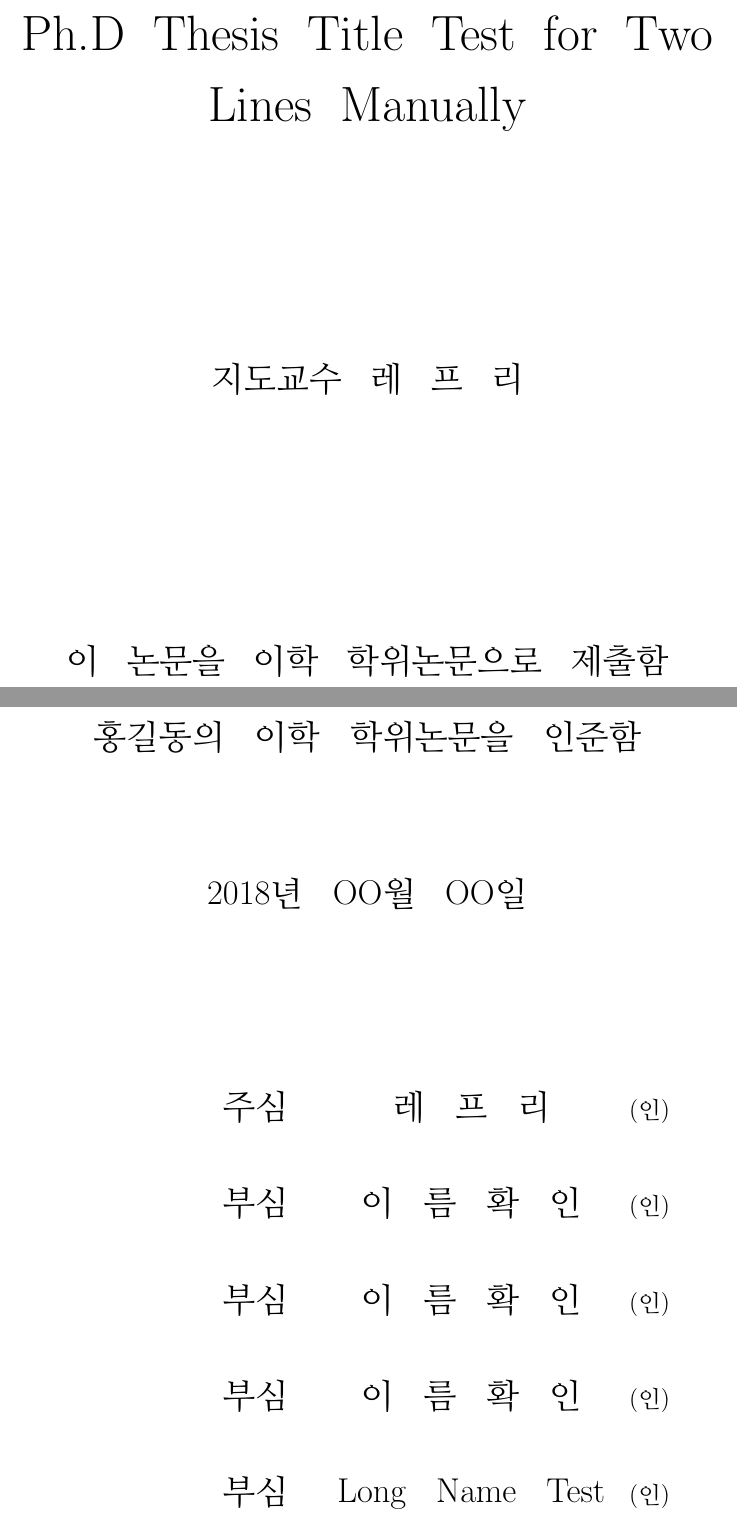
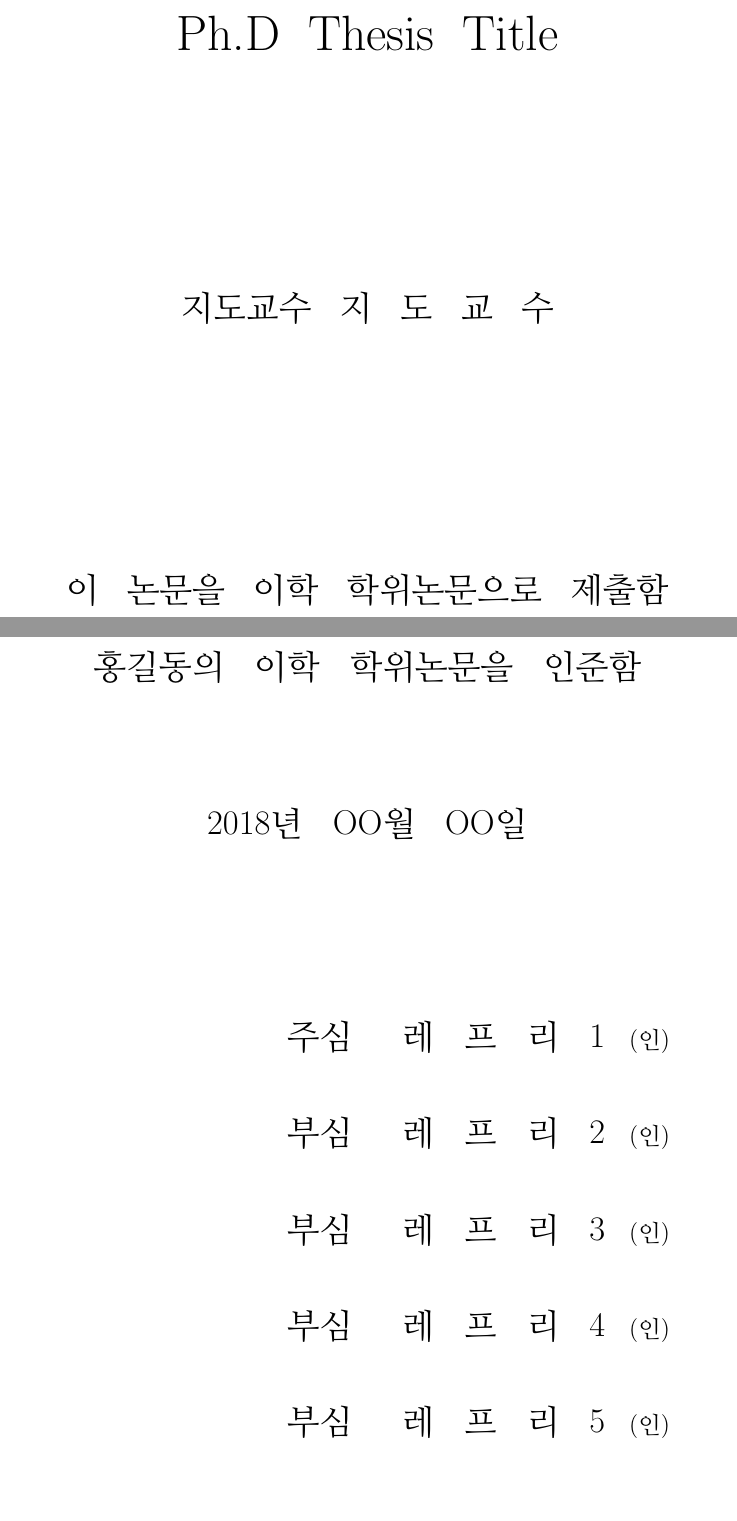
Before and after one commit to D4eho/SogangThesis, a LaTeX thesis (thesis.tex): two parts of pages 2 and 3 of 11, joined at a grey line, cut so that both start at the same text, the shorter picture padded with empty space. Compiled offline with pdfLaTeX.

Commit message:
explanation changed

```diff
--- a/thesis.tex
+++ b/thesis.tex
@@ -7,7 +7,5 @@
 %			필수 입력  							%
 %%%%%%%%%%%%%%%%%%%%%%%%%%%%%%%%%%%%%%%%%%%%%%%%%
 \name{홍 길 동}									% 본인의 이름, 간격 주의
-\title{Ph.D Thesis Title Test for Two \\Lines Manually} % "\\" 지우지 말 것
-\department{물 리 학}								% 본인의 학과, 간격 주의
-\ayear{2017년 12월}								% 졸업 연도, 간격 주의
+\title{Ph.D Thesis Title} 						% 논문 제목
 \category{이학}									% 이학, 공학 등등
@@ -14,13 +14,12 @@
 %\degreefalse									% 석사
-\adate{2018년 OO월 OO일} 							% 논문 인준 날짜, 간격 주의
-\supervisor{레 프 리}								% 지도교수 이름, 간격 주의
-\refone{레 프 리}									% 주심 이름, 간격 주의
-\reftwo{이 름 확 인}								% 부심 이름 차례로	4명
-\refthr{이 름 확 인}
-\reffou{이 름 확 인}								% 석사는 무시
-\reffiv{Long Name Test}							% 석사는 무시
+\adate{2018년 OO월 OO일} 						% 논문 인준 날짜, 간격 주의
+\supervisor{지 도 교 수}							% 지도교수 이름, 간격 주의
+\refone{레 프 리 1}								% 주심 이름, 간격 주의
+\reftwo{레 프 리 2}								% 부심 이름 차례로	4명
+\refthr{레 프 리 3}
+\reffou{레 프 리 4}								% 석사는 무시
+\reffiv{레 프 리 5}							% 석사는 무시
 
-%\renewcommand{\contentsname}{목차 제목}			% 제목 변경할 경우에만 uncomment
 %\loffalse										% 사진 목록 [제거]
 %\lotfalse										% 테이블 목록 [제거]
 
@@ -33,18 +32,18 @@
 %\abefalse										% 영문 초록 [제거]
 %\abetitle{Abstract}							% 영문 초록 <제목>
 \engabstract{									% 영문 초록 (시작)
-testtest
+Abstract contents
 }												% 영문 초록 (끝)
 %\abekeyfalse									% 영문 키워드 [제거]
-\engkeywords{Keywords1, Keywords2, test}		% 영문 키워드
+\engkeywords{Keywords1, Keywords2}				% 영문 키워드
 
 %\abkfalse										% 국문 초록 [제거]
 %\abktitle{초 록}								% 국문 초록 <제목>
 \korabstract{									% 국문 초록 (시작)
-초록 테스트입니다.
+초록 본문
 }												% 국문 초록 (끝)
 %\abkkeyfalse									% 국문 키워드 [제거]
-\korkeywords{키워드1, 키워드2, 테스트}				% 국문 키워드
+\korkeywords{키워드1, 키워드2}					% 국문 키워드
 
 
 %%%%%%%%%%%%%%%%%%%%%%%%%%%%%%%%%%%%%%%%%%%%%%%%%
```
Also changed, not shown: thesis.tex (2 more changed lines).
